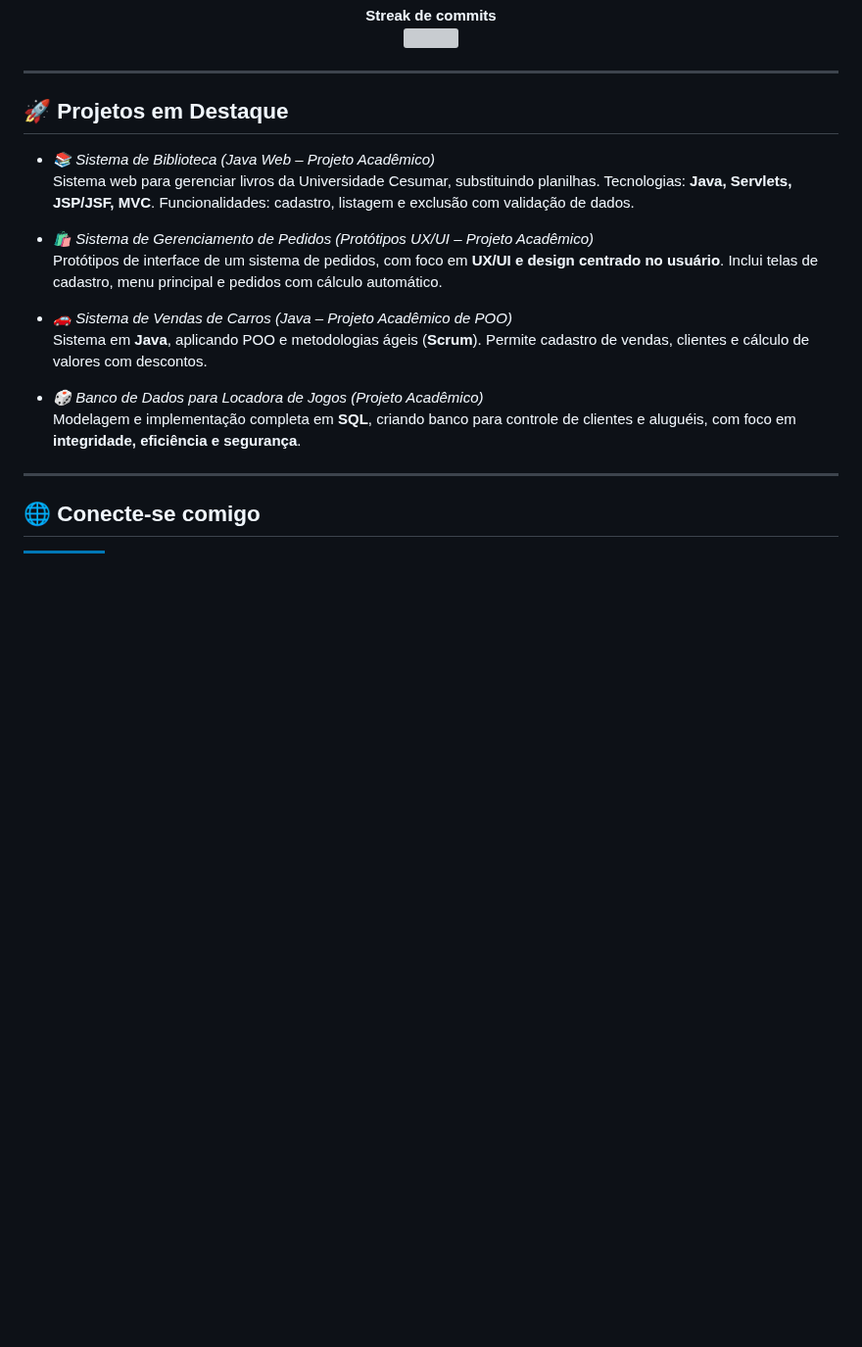
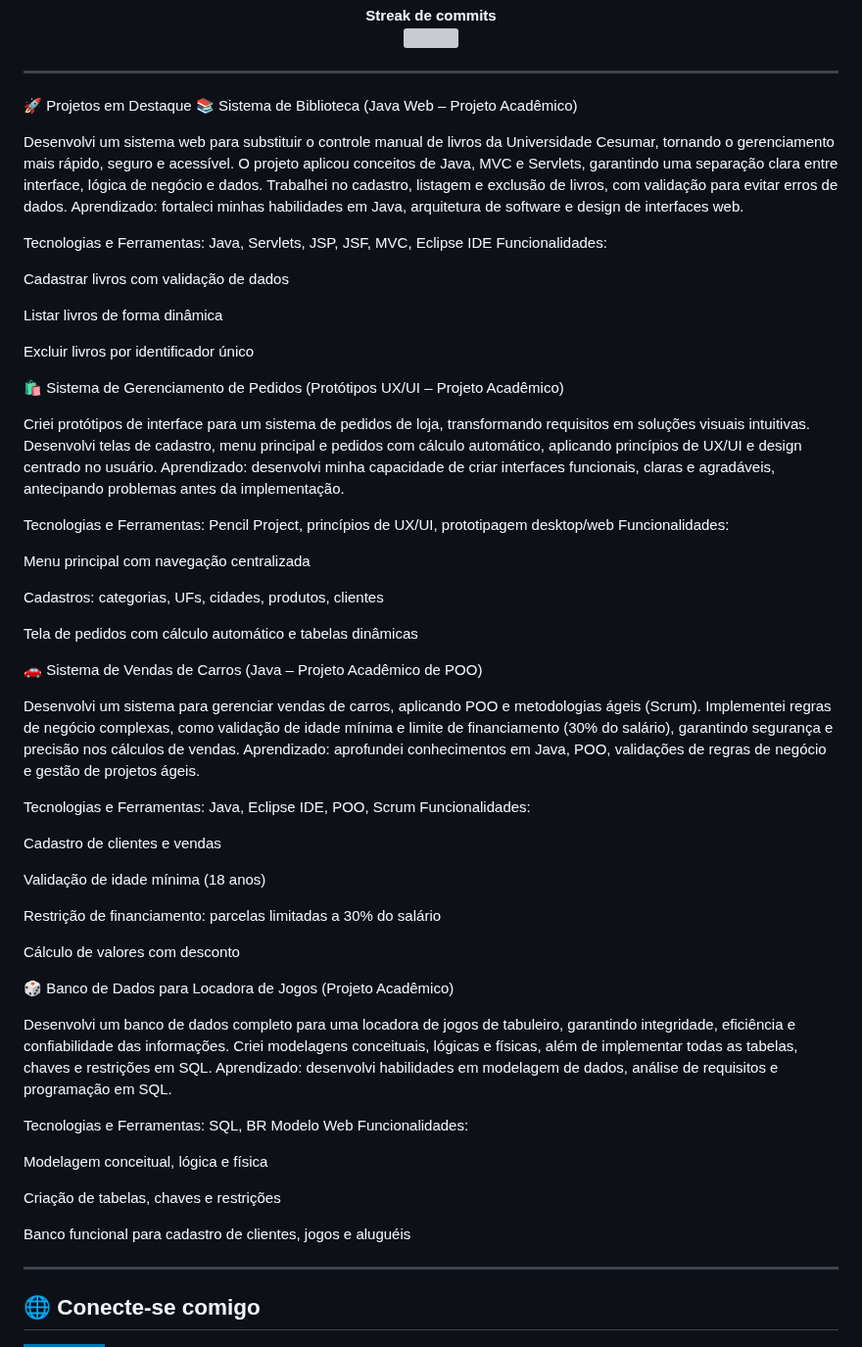
Before and after one commit to ViniciusBzm/ViniciusBzm, a Markdown page: README.md, the part around the change. Shown at 98% size. Rendered like a GitHub page; badges without logos; blank space fills up the shorter version; grey boxes are pictures that could not be loaded.

```diff
--- a/README.md
+++ b/README.md
@@ -68,19 +68,69 @@
 
 ---
 
-## 🚀 Projetos em Destaque
+🚀 Projetos em Destaque
+📚 Sistema de Biblioteca (Java Web – Projeto Acadêmico)
 
-- *📚 Sistema de Biblioteca (Java Web – Projeto Acadêmico)*
-  Sistema web para gerenciar livros da Universidade Cesumar, substituindo planilhas. Tecnologias: **Java, Servlets, JSP/JSF, MVC**. Funcionalidades: cadastro, listagem e exclusão com validação de dados.
+Desenvolvi um sistema web para substituir o controle manual de livros da Universidade Cesumar, tornando o gerenciamento mais rápido, seguro e acessível.
+O projeto aplicou conceitos de Java, MVC e Servlets, garantindo uma separação clara entre interface, lógica de negócio e dados.
+Trabalhei no cadastro, listagem e exclusão de livros, com validação para evitar erros de dados.
+Aprendizado: fortaleci minhas habilidades em Java, arquitetura de software e design de interfaces web.
 
-- *🛍 Sistema de Gerenciamento de Pedidos (Protótipos UX/UI – Projeto Acadêmico)*
-  Protótipos de interface de um sistema de pedidos, com foco em **UX/UI e design centrado no usuário**. Inclui telas de cadastro, menu principal e pedidos com cálculo automático.
+Tecnologias e Ferramentas: Java, Servlets, JSP, JSF, MVC, Eclipse IDE
+Funcionalidades:
 
-- *🚗 Sistema de Vendas de Carros (Java – Projeto Acadêmico de POO)*
-  Sistema em **Java**, aplicando POO e metodologias ágeis (**Scrum**). Permite cadastro de vendas, clientes e cálculo de valores com descontos.
+Cadastrar livros com validação de dados
 
-- *🎲 Banco de Dados para Locadora de Jogos (Projeto Acadêmico)*
-  Modelagem e implementação completa em **SQL**, criando banco para controle de clientes e aluguéis, com foco em **integridade, eficiência e segurança**.
+Listar livros de forma dinâmica
+
+Excluir livros por identificador único
+
+🛍 Sistema de Gerenciamento de Pedidos (Protótipos UX/UI – Projeto Acadêmico)
+
+Criei protótipos de interface para um sistema de pedidos de loja, transformando requisitos em soluções visuais intuitivas.
+Desenvolvi telas de cadastro, menu principal e pedidos com cálculo automático, aplicando princípios de UX/UI e design centrado no usuário.
+Aprendizado: desenvolvi minha capacidade de criar interfaces funcionais, claras e agradáveis, antecipando problemas antes da implementação.
+
+Tecnologias e Ferramentas: Pencil Project, princípios de UX/UI, prototipagem desktop/web
+Funcionalidades:
+
+Menu principal com navegação centralizada
+
+Cadastros: categorias, UFs, cidades, produtos, clientes
+
+Tela de pedidos com cálculo automático e tabelas dinâmicas
+
+🚗 Sistema de Vendas de Carros (Java – Projeto Acadêmico de POO)
+
+Desenvolvi um sistema para gerenciar vendas de carros, aplicando POO e metodologias ágeis (Scrum).
+Implementei regras de negócio complexas, como validação de idade mínima e limite de financiamento (30% do salário), garantindo segurança e precisão nos cálculos de vendas.
+Aprendizado: aprofundei conhecimentos em Java, POO, validações de regras de negócio e gestão de projetos ágeis.
+
+Tecnologias e Ferramentas: Java, Eclipse IDE, POO, Scrum
+Funcionalidades:
+
+Cadastro de clientes e vendas
+
+Validação de idade mínima (18 anos)
+
+Restrição de financiamento: parcelas limitadas a 30% do salário
+
+Cálculo de valores com desconto
+
+🎲 Banco de Dados para Locadora de Jogos (Projeto Acadêmico)
+
+Desenvolvi um banco de dados completo para uma locadora de jogos de tabuleiro, garantindo integridade, eficiência e confiabilidade das informações.
+Criei modelagens conceituais, lógicas e físicas, além de implementar todas as tabelas, chaves e restrições em SQL.
+Aprendizado: desenvolvi habilidades em modelagem de dados, análise de requisitos e programação em SQL.
+
+Tecnologias e Ferramentas: SQL, BR Modelo Web
+Funcionalidades:
+
+Modelagem conceitual, lógica e física
+
+Criação de tabelas, chaves e restrições
+
+Banco funcional para cadastro de clientes, jogos e aluguéis
 
 ---
 
```
